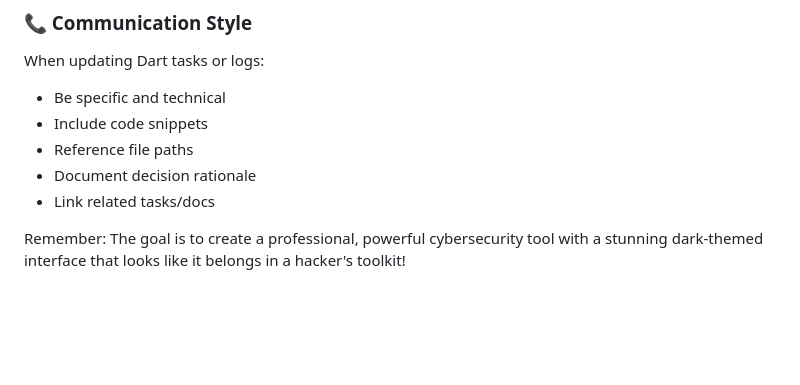
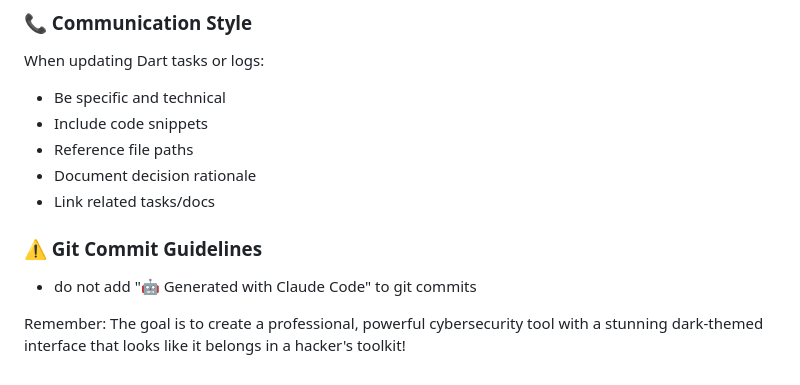
Before and after one commit to webdevtodayjason/mct2032, a Markdown page: CLAUDE.md, the part around the change. Drawn GitHub-style; blank space fills up the shorter version.

Commit message:
docs: Update CLAUDE.md with git commit guidelines

```diff
--- a/CLAUDE.md
+++ b/CLAUDE.md
@@ -215,4 +215,7 @@ When updating Dart tasks or logs:
 - Document decision rationale
 - Link related tasks/docs
 
+### ⚠️ Git Commit Guidelines
+- do not add "🤖 Generated with Claude Code" to git commits
+
 Remember: The goal is to create a professional, powerful cybersecurity tool with a stunning dark-themed interface that looks like it belongs in a hacker's toolkit!
```
